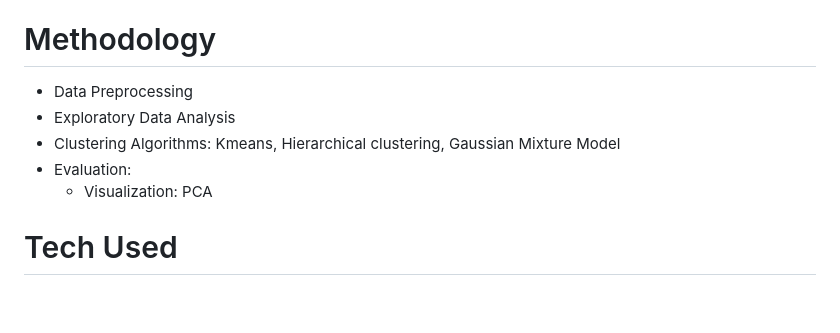
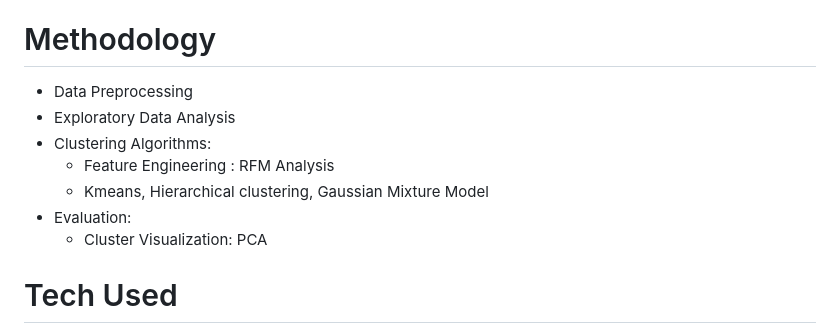
Before and after one commit to florenciairene27/Customer-Segmentation-using-RFM-Analysis-and-Clustering-Algorithms, a Markdown page: README.md, the part around the change. Drawn GitHub-style; blank space fills up the shorter version.

```diff
--- a/README.md
+++ b/README.md
@@ -29,11 +29,14 @@ Source: [UCI Online Retail](https://archive.ics.uci.edu/dataset/352/online+retai
 Description:  The dataset is  obtanied from UCI Machine Learning. The data itself is a transactional data from a Uk non-store online retail between 01/12/2010 and 09/12/2011, contains 541909 observations.
 
 # Methodology
+
 - Data Preprocessing
 - Exploratory Data Analysis
-- Clustering Algorithms: Kmeans, Hierarchical clustering, Gaussian Mixture Model
+- Clustering Algorithms:
+  - Feature Engineering : RFM Analysis
+  - Kmeans, Hierarchical clustering, Gaussian Mixture Model
 - Evaluation:
-  - Visualization: PCA
+  - Cluster Visualization: PCA
 
 # Tech Used
 - R (for Data preprocessing & Visualization)
```
